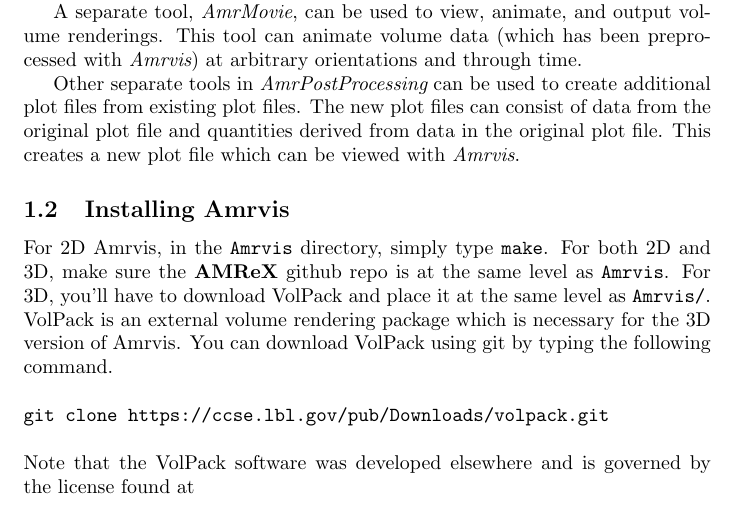
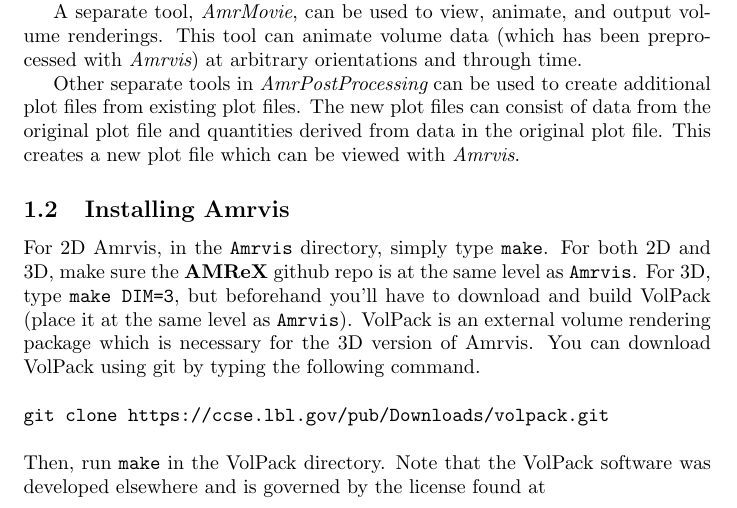
Before and after one commit to AMReX-Codes/Amrvis, a LaTeX document (Docs/Amrvis.tex): part of page 1 of 12, cut so that both start at the same text. Compiled offline with pdfLaTeX.

Commit message:
final note about installation

```diff
--- a/Docs/Amrvis.tex
+++ b/Docs/Amrvis.tex
@@ -39,10 +39,11 @@
 
 For 2D Amrvis, in the {\tt Amrvis} directory, simply type {\tt make}.
 For both 2D and 3D, make sure the {\bf AMReX} github repo is at the same level as {\tt Amrvis}.
-For 3D, you'll have to download VolPack and place it at the same level as {\tt Amrvis/}.
+For 3D, type {\tt make DIM=3}, but beforehand you'll have to download and build VolPack (place it at the same level as {\tt Amrvis}).
 VolPack is an external volume rendering package which is necessary for the 3D version of Amrvis.
 You can download VolPack using git by typing the following command.\\ \\
 {\tt git clone https://ccse.lbl.gov/pub/Downloads/volpack.git}\\ \\
+Then, run {\tt make} in the VolPack directory.
 Note that the VolPack software was developed elsewhere and is governed by the license found at\\ \\
 \url{http://graphics.stanford.edu/software/bsd-license.html}\\ \\
 We release it here for use with the 3D Amrvis software as a convenience. You can find more information about VolPack at \\ \\
```
